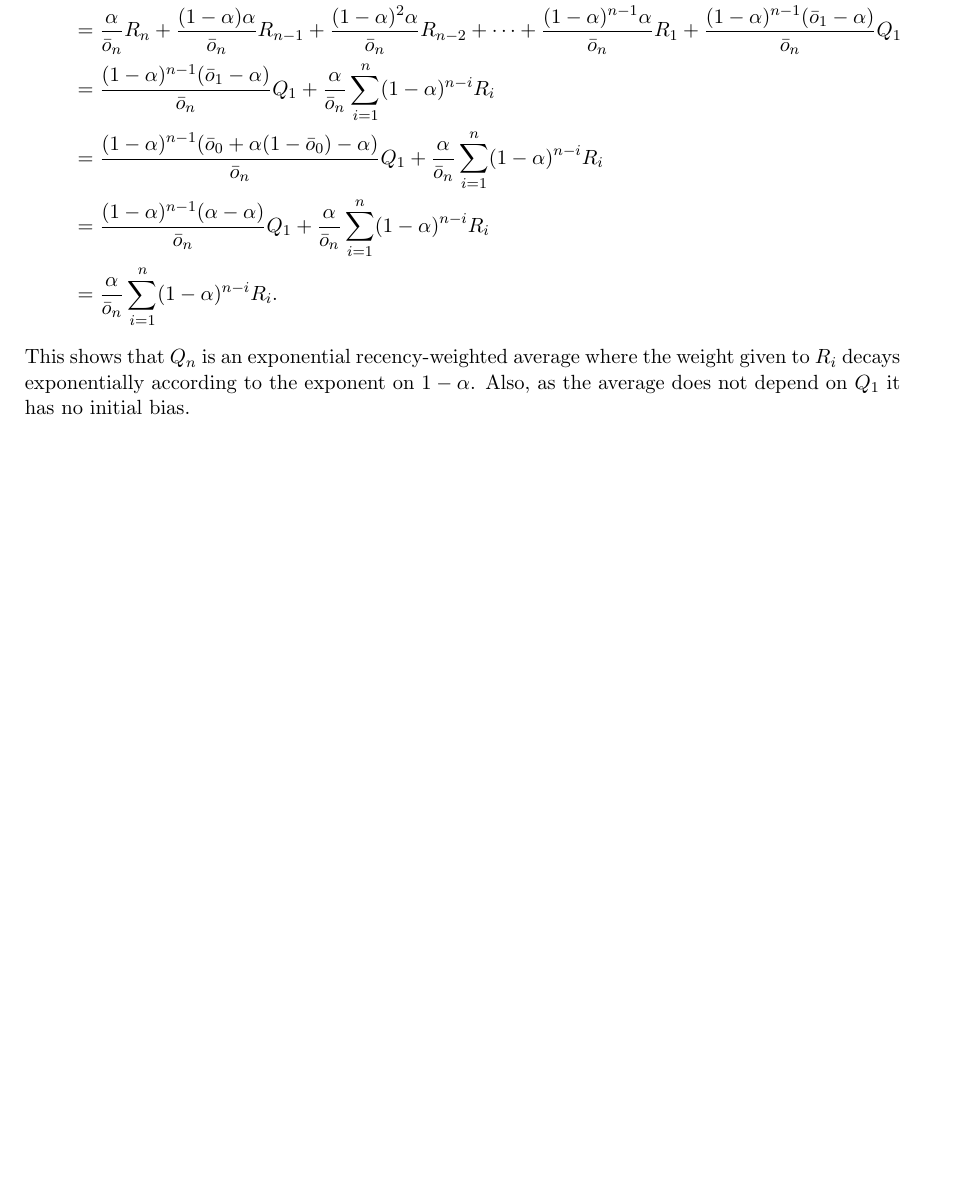
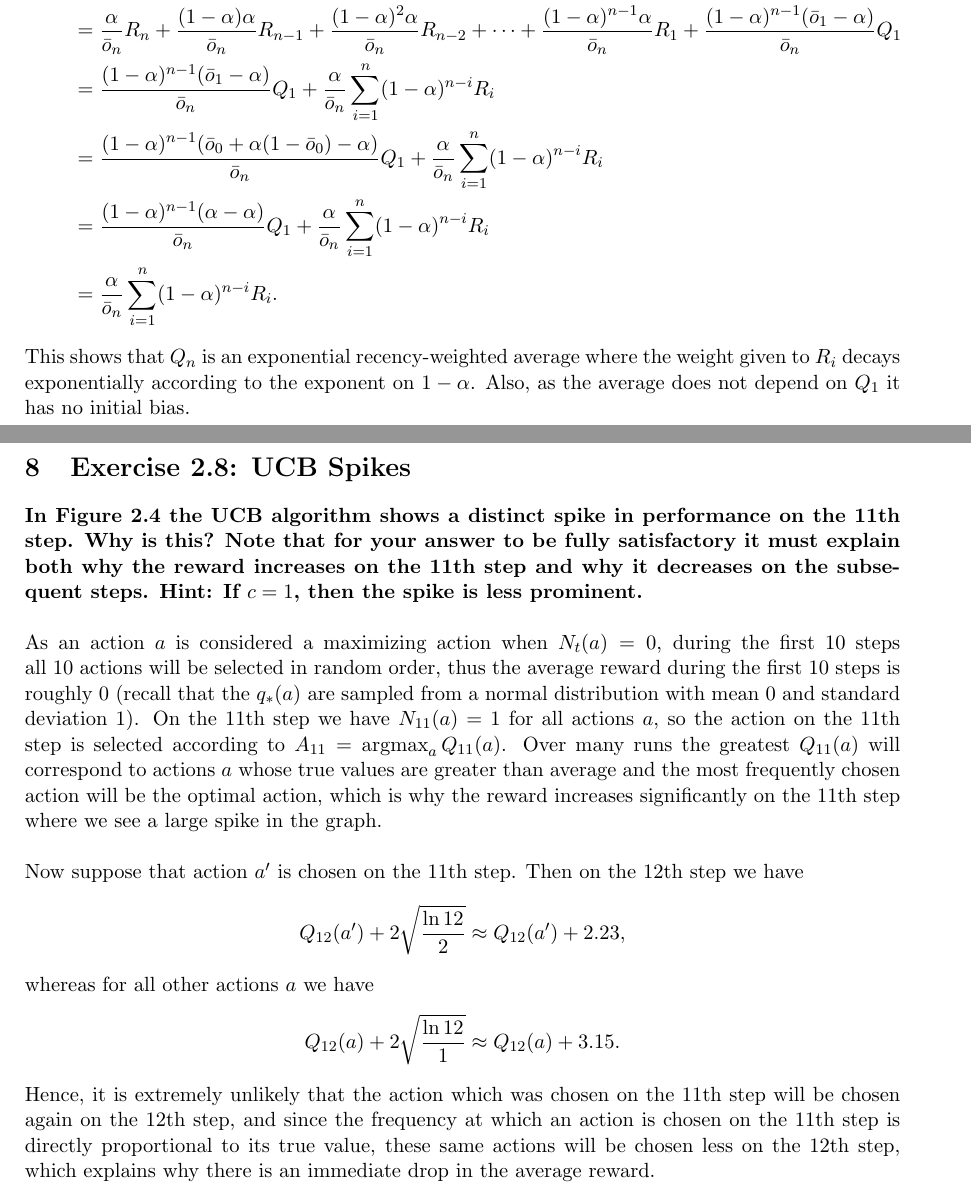
Before and after one commit to rafarui/reinforcement-learning-book, a LaTeX document (chapter2/latex/solutions.tex): part of page 5 of 5 before the commit and two parts of pages 5 and 6 of 6 after it, the two joined at a grey line, cut so that both start at the same text, the shorter picture padded with empty space. Compiled offline with pdfLaTeX.

Commit message:
add solution to 2.8

```diff
--- a/chapter2/latex/solutions.tex
+++ b/chapter2/latex/solutions.tex
@@ -40,6 +40,8 @@
 \newcommand{\C}{\mathbb C}
 \newcommand{\HH}{\mathbb H}
 \newcommand{\F}{\mathbb F}
+
+\DeclareMathOperator*{\argmax}{argmax}
 
 
 \title{Reinforcement Learning: An Introduction \\ Attempted Solutions \\ Chapter 2}
@@ -191,11 +193,21 @@ Hence
 This shows that $Q_n$ is an exponential recency-weighted average where the weight given to $R_i$ decays exponentially according to the exponent on $1-\alpha$. Also, as the average does not depend on $Q_1$ it has no initial bias.
 
 
-%\begin{align*}
-%	Q_{n+1} & = Q_1\prod_{j=1}^{n}(1-\beta_j) + \beta_n R_n + \sum_{i=1}^{n-1}\beta_i R_i \prod_{j=i+1}^{n}(1-\beta_j) \\
-%			& = Q_1\prod_{j=1}^{n}(1-\frac{\alpha}{\bar{o}_j}) + \frac{\alpha}{\bar{o}_n} R_n + \sum_{i=1}^{n-1}\frac{\alpha}{\bar{o}_i} R_i \prod_{j=i+1}^{n}(1-\frac{\alpha}{\bar{o}_j}) \\
-%			& = Q_1\prod_{j=1}^{n}(1-\frac{\alpha}{\bar{o}_j}) + \frac{\alpha}{\bar{o}_n} R_n + \sum_{i=1}^{n-1}\frac{\alpha}{\bar{o}_i} R_i \prod_{j=i+1}^{n}(1-\frac{\alpha}{\bar{o}_j})
-%\end{align*}
+\section{Exercise 2.8: UCB Spikes}
+
+\textbf{In Figure 2.4 the UCB algorithm shows a distinct spike in performance on the 11th step. Why is this? Note that for your answer to be fully satisfactory it must explain both why the reward increases on the 11th step and why it decreases on the subsequent steps. Hint: If $c = 1$, then the spike is less prominent.}
+\\ \\
+As an action $a$ is considered a maximizing action when $N_t(a)=0$, during the first 10 steps all 10 actions will be selected in random order, thus the average reward during the first 10 steps is roughly 0 (recall that the $q_*(a)$ are sampled from a normal distribution with mean 0 and standard deviation 1). On the 11th step we have $N_{11}(a)=1$ for all actions $a$, so the action on the 11th step is selected according to $A_{11} = \argmax_a Q_{11}(a)$. Over many runs the greatest $Q_{11}(a)$ will correspond to actions $a$ whose true values are greater than average and the most frequently chosen action will be the optimal action, which is why the reward increases significantly on the 11th step where we see a large spike in the graph.
+\\ \\
+Now suppose that action $a'$ is chosen on the 11th step. Then on the 12th step we have
+\[
+	Q_{12}(a') + 2\sqrt{\frac{\ln 12}{2}} \approx 	Q_{12}(a') + 2.23,
+\]
+whereas for all other actions $a$ we have
+\[
+Q_{12}(a) + 2\sqrt{\frac{\ln 12}{1}} \approx Q_{12}(a) + 3.15.
+\]
+Hence, it is extremely unlikely that the action which was chosen on the 11th step will be chosen again on the 12th step, and since the frequency at which an action is chosen on the 11th step is directly proportional to its true value, these same actions will be chosen less on the 12th step, which explains why there is an immediate drop in the average reward.
 
 
 \end{document}
```
Also changed, not shown: chapter2/latex/solutions.pdf, 3 other files.
